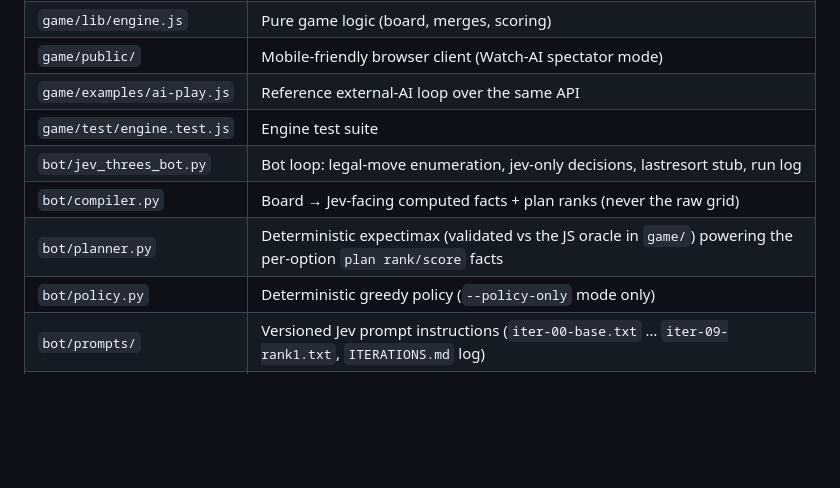
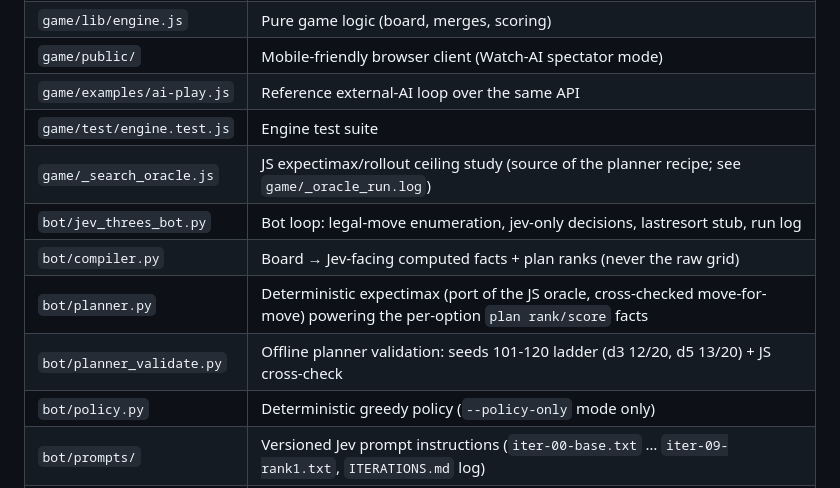
Before and after one commit to rot13maxi/threes-bot, a Markdown page: README.md, the part around the change. Rendered like a GitHub page; blank space fills up the shorter version.

Commit message:
docs: module map lists planner validator and JS ceiling study

```diff
--- a/README.md
+++ b/README.md
@@ -109,9 +109,11 @@ The bot drives the game purely through the HTTP API (`/api/new` with its own see
 | `game/public/` | Mobile-friendly browser client (Watch-AI spectator mode) |
 | `game/examples/ai-play.js` | Reference external-AI loop over the same API |
 | `game/test/engine.test.js` | Engine test suite |
+| `game/_search_oracle.js` | JS expectimax/rollout ceiling study (source of the planner recipe; see `game/_oracle_run.log`) |
 | `bot/jev_threes_bot.py` | Bot loop: legal-move enumeration, jev-only decisions, lastresort stub, run log |
 | `bot/compiler.py` | Board → Jev-facing computed facts + plan ranks (never the raw grid) |
-| `bot/planner.py` | Deterministic expectimax (validated vs the JS oracle in `game/`) powering the per-option `plan rank/score` facts |
+| `bot/planner.py` | Deterministic expectimax (port of the JS oracle, cross-checked move-for-move) powering the per-option `plan rank/score` facts |
+| `bot/planner_validate.py` | Offline planner validation: seeds 101-120 ladder (d3 12/20, d5 13/20) + JS cross-check |
 | `bot/policy.py` | Deterministic greedy policy (`--policy-only` mode only) |
 | `bot/prompts/` | Versioned Jev prompt instructions (`iter-00-base.txt` … `iter-09-rank1.txt`, `ITERATIONS.md` log) |
 | `bot/bench.py` | Parallel benchmark: seed set × prompt file × planner depth → per-tag summary |
```
